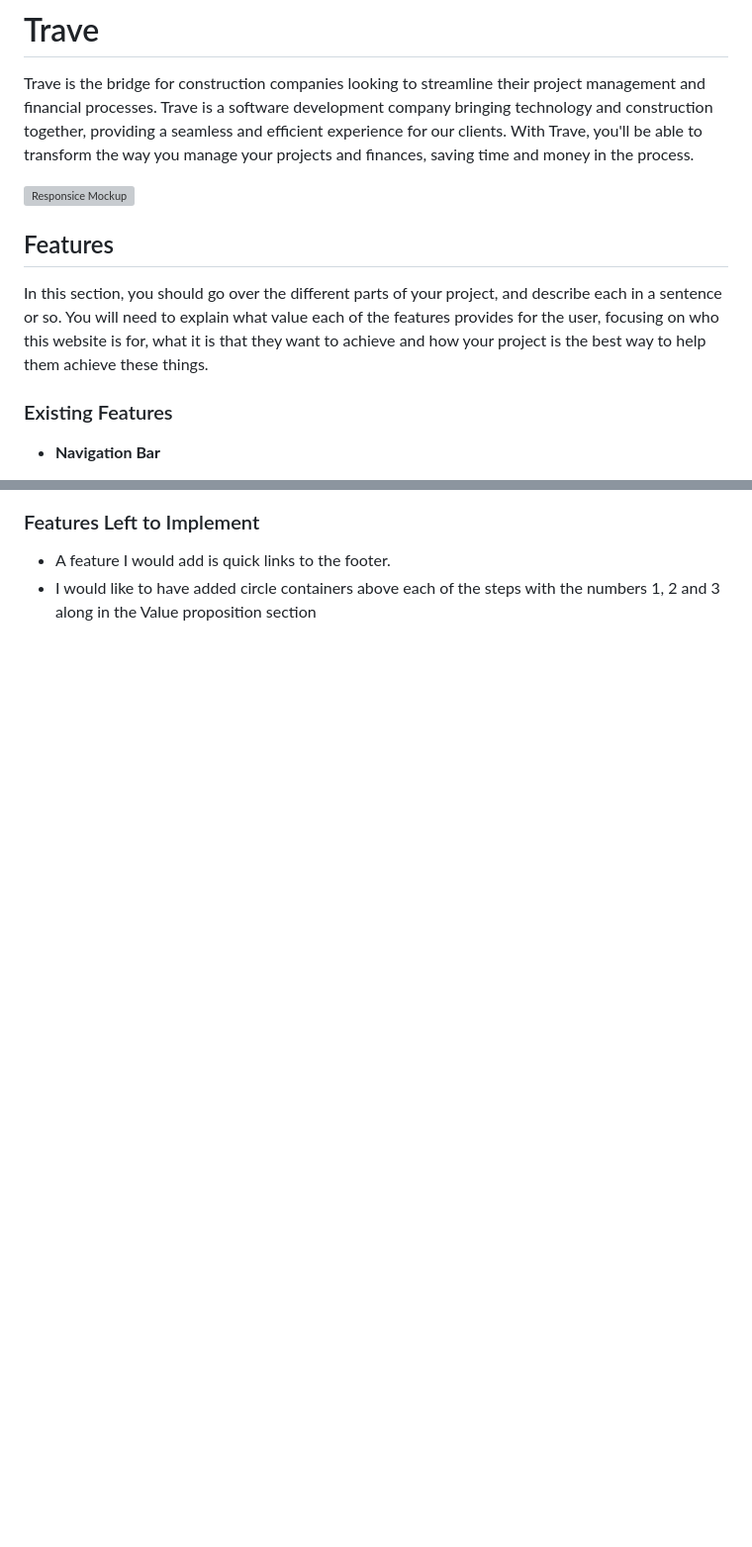
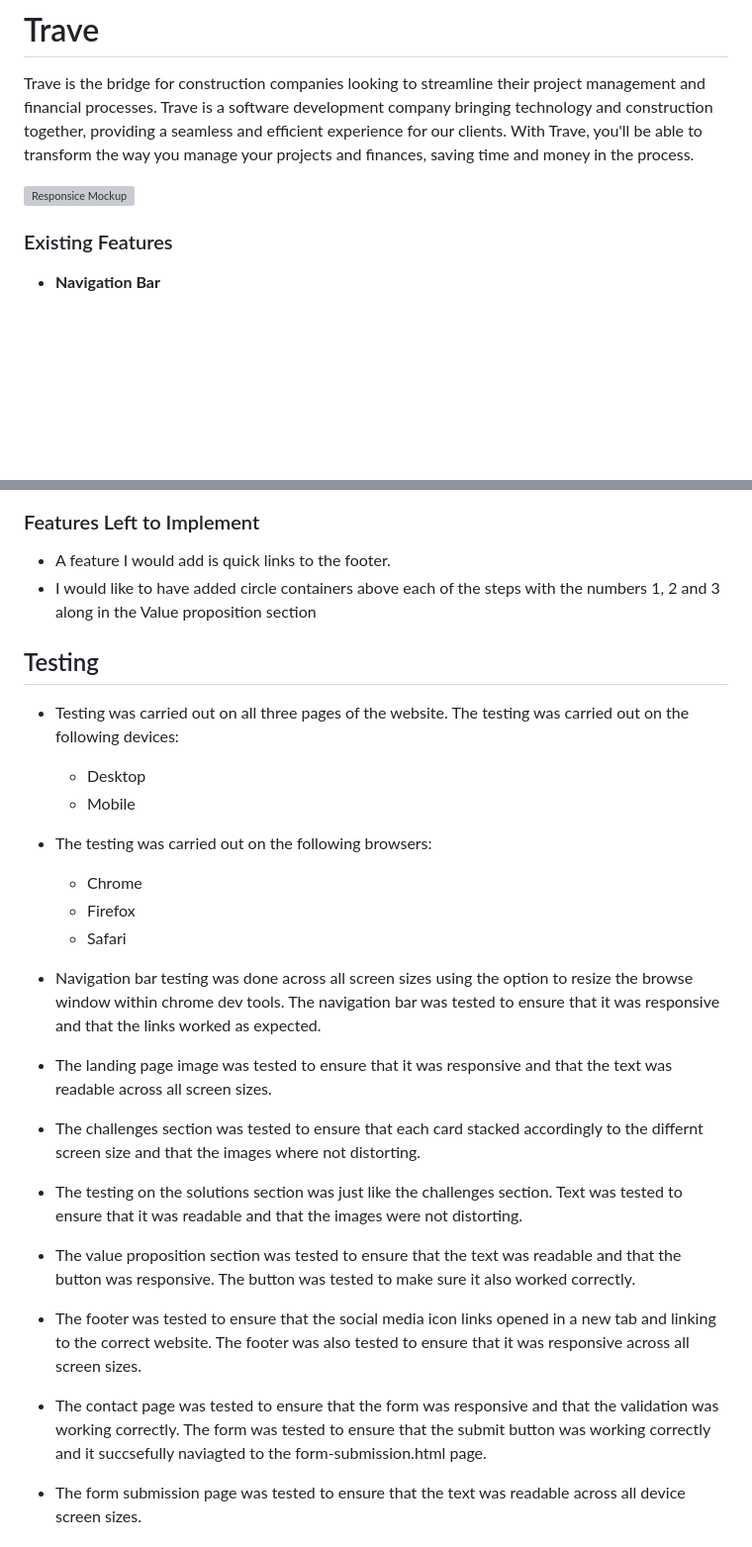
Before and after one commit to conroy9068/project-1-trave-website, a Markdown page: README.md, 2 parts joined by grey strips. Shown: that part at 99% size. Rendered like a GitHub page; blank space fills up the shorter version; grey boxes are pictures that could not be loaded.

Commit message:
sec add: testing, feat left, unfixed bugs, deploy

```diff
--- a/README.md
+++ b/README.md
@@ -3,10 +3,6 @@
 Trave is the bridge for construction companies looking to streamline their project management and financial processes. Trave is a software development company bringing technology and construction together, providing a seamless and efficient experience for our clients. With Trave, you'll be able to transform the way you manage your projects and finances, saving time and money in the process.
 
 ![Responsice Mockup](https://github.com/conroy9068/project-1-trave-website/blob/main/assets/images/readme-images/responsiveness.png)
-
-## Features
-
-In this section, you should go over the different parts of your project, and describe each in a sentence or so. You will need to explain what value each of the features provides for the user, focusing on who this website is for, what it is that they want to achieve and how your project is the best way to help them achieve these things.
 
 ### Existing Features
 
@@ -69,3 +65,24 @@ In this section, you should go over the different parts of your project, and des
 
 - A feature I would add is quick links to the footer.
 - I would like to have added circle containers above each of the steps with the numbers 1, 2 and 3 along in the Value proposition section
+
+## Testing
+
+- Testing was carried out on all three pages of the website. The testing was carried out on the following devices:
+	- Desktop
+	- Mobile
+
+- The testing was carried out on the following browsers:
+	- Chrome
+	- Firefox
+	- Safari
+
+- Navigation bar testing was done across all screen sizes using the option to resize the browse window within chrome dev tools. The navigation bar was tested to ensure that it was responsive and that the links worked as expected.
+- The landing page image was tested to ensure that it was responsive and that the text was readable across all screen sizes.
+- The challenges section was tested to ensure that each card stacked accordingly to the differnt screen size and that the images where not distorting.
+- The testing on the solutions section was just like the challenges section. Text was tested to ensure that it was readable and that the images were not distorting.
+- The value proposition section was tested to ensure that the text was readable and that the button was responsive. The button was tested to make sure it also worked correctly.
+- The footer was tested to ensure that the social media icon links opened in a new tab and linking to the correct website. The footer was also tested to ensure that it was responsive across all screen sizes.
+- The contact page was tested to ensure that the form was responsive and that the validation was working correctly. The form was tested to ensure that the submit button was working correctly and it succsefully naviagted to the form-submission.html page.
+- The form submission page was tested to ensure that the text was readable across all device screen sizes.
+
```
Also changed, not shown: other parts of README.md (+33 -0 lines).
